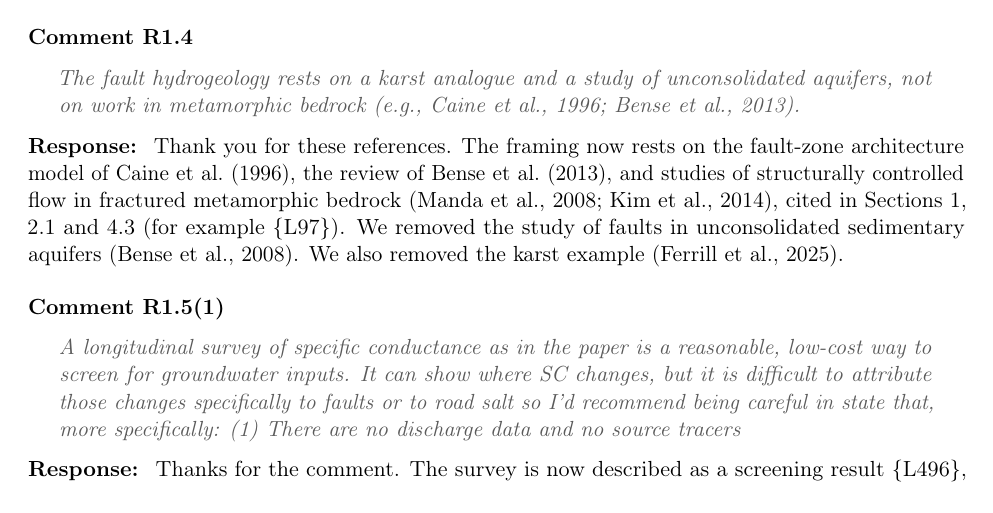
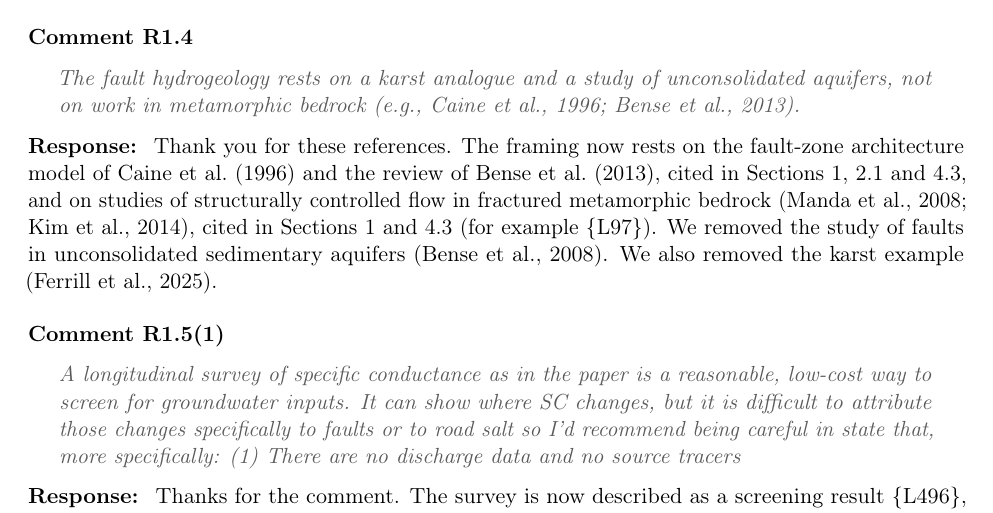
Before and after one commit to taddyb/wappingers_road_salts, a LaTeX document (response_to_reviewers.tex): part of page 3 of 12, cut so that both start at the same text. Compiled offline with pdfLaTeX.

Commit message:
Letter R1.4 section list; Figure 4 labels say 'fault'; README reflects within-day results; rebuild PDFs
Co-Authored-By: Claude Fable 5.2 <noreply@anthropic.com>

```diff
--- a/response_to_reviewers.tex
+++ b/response_to_reviewers.tex
@@ -163,8 +163,8 @@ not on work in metamorphic bedrock (e.g., Caine et al., 1996; Bense et al., 2013
 \end{comment}
 \begin{response}
 Thank you for these references. The framing now rests on the fault-zone architecture model of
-Caine et al.\ (1996), the review of Bense et al.\ (2013), and studies of structurally controlled flow
-in fractured metamorphic bedrock (Manda et al., 2008; Kim et al., 2014), cited in Sections~1, 2.1 and 4.3 (for example \Ln{intro-bedrock}).
+Caine et al.\ (1996) and the review of Bense et al.\ (2013), cited in Sections~1, 2.1 and 4.3, and on studies of structurally controlled flow
+in fractured metamorphic bedrock (Manda et al., 2008; Kim et al., 2014), cited in Sections~1 and 4.3 (for example \Ln{intro-bedrock}).
 We removed the study of faults in unconsolidated sedimentary
 aquifers (Bense et al., 2008). We also removed the karst example
 (Ferrill et al., 2025).
```
Also changed, not shown: figures/rev_site3.png, response_to_reviewers.pdf, src/README.md, 3 other files.
